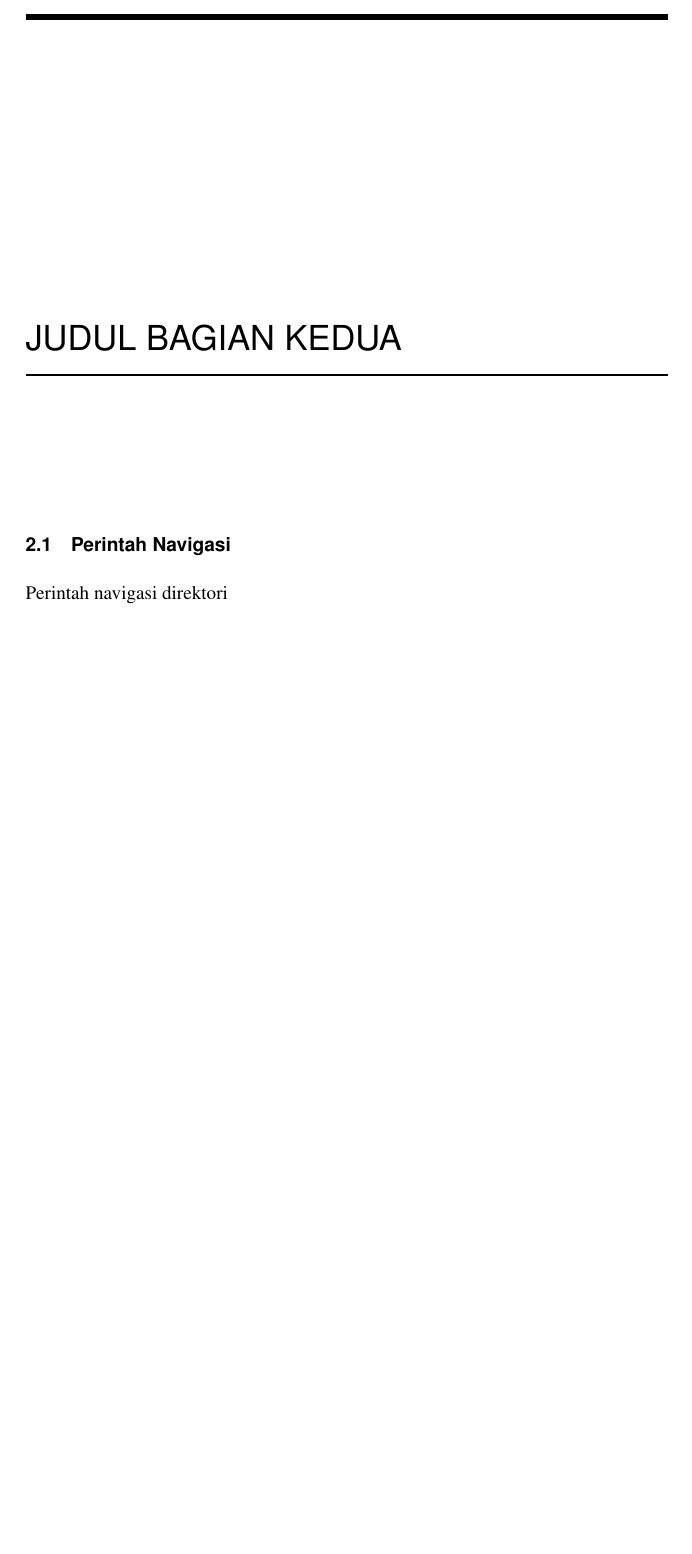
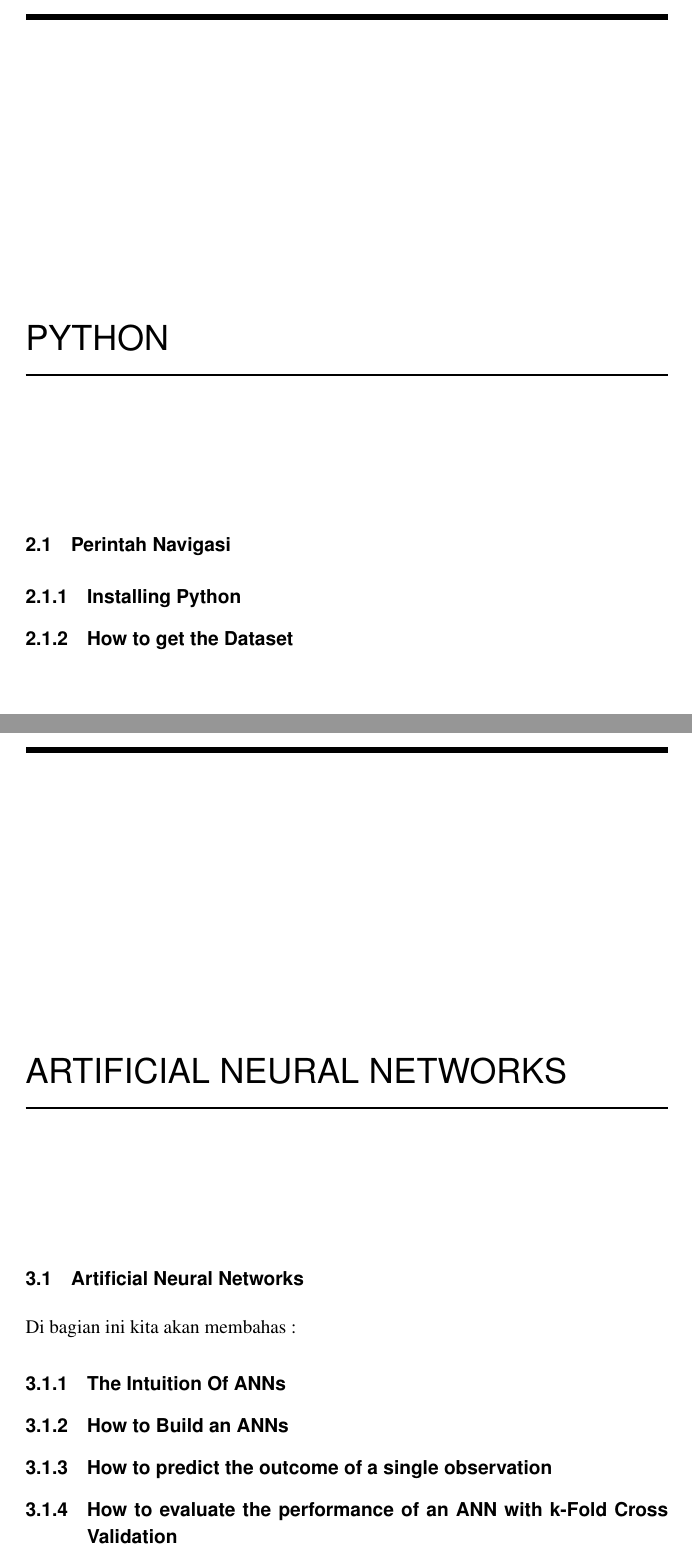
Before and after one commit to BukuInformatika/deeplearningANN, a LaTeX thesis (main.tex, which reads chapters/2.tex, chapters/3.tex): part of page 36 of 40 before the commit and two parts of pages 36 and 38 of 42 after it, the two joined at a grey line, cut at the place of the change, the shorter picture padded with empty space. Compiled offline with pdfLaTeX.

Commit message:
merapikan konten, menambahkan chapters baru dengan perintah \input

```diff
--- a/chapters/2.tex
+++ b/chapters/2.tex
@@ -1,2 +1,4 @@
 \section{Perintah Navigasi}
-Perintah navigasi direktori
+
+\subsection{Installing Python}
+\subsection{How to get the Dataset}
--- /dev/null
+++ b/chapters/3.tex
@@ -0,0 +1,7 @@
+\section{Artificial Neural Networks}
+Di bagian ini kita akan membahas :
+
+\subsection{The Intuition Of ANNs}
+\subsection{How to Build an ANNs}
+\subsection{How to predict the outcome of a single observation}
+\subsection{How to evaluate the performance of an ANN with k-Fold Cross Validation}
--- a/main.tex
+++ b/main.tex
@@ -202,9 +202,11 @@
 \chapter{Pendahuluan}
 \input{chapters/1}
 
-\chapter{Judul Bagian Kedua}
+\chapter{Python}
 \input{chapters/2}
 
+\chapter{Artificial Neural Networks}
+\input{chapters/3}
 
 
 \bibliographystyle{IEEEtran}
```
Also changed, not shown: main.pdf.
